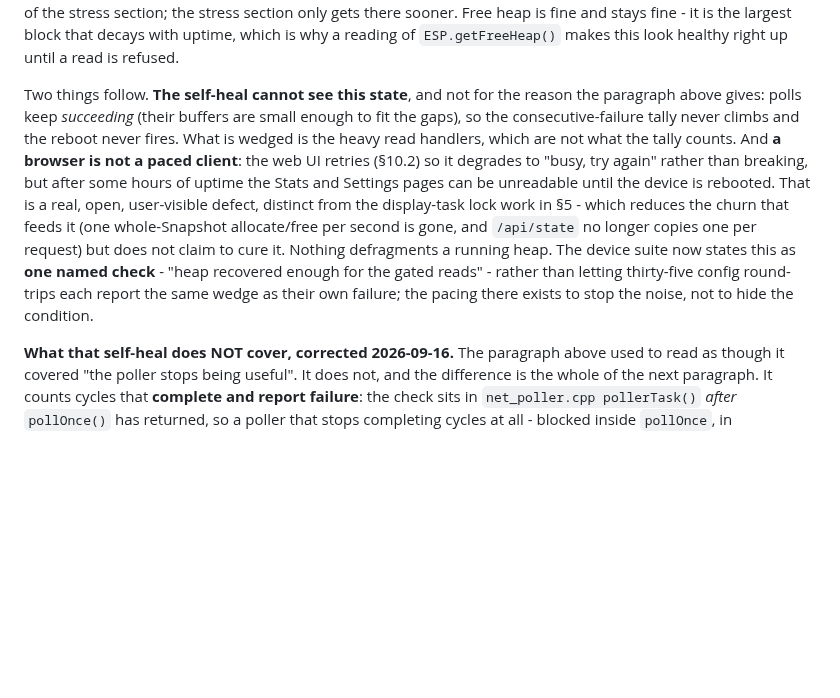
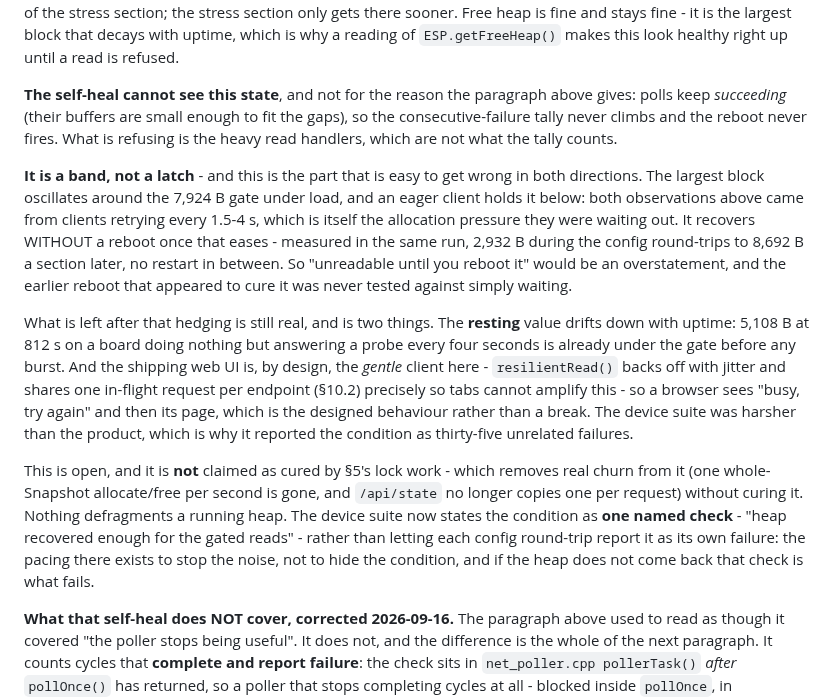
Before and after one commit to holdTheDoorHoid/philly-transit-display, a Markdown page: DESIGN.md, the part around the change. GitHub-like rendering; blank space fills up the shorter version.

Commit message:
docs: the largest-block refusal is a band, not a latch
Correcting my own previous commit before it hardens into folklore. I wrote
"unreadable until the device is rebooted"; then watched it recover without one,
2,932 B to 8,692 B across two sections of the same run. The reboot that appeared
to cure it at session start was never tested against simply waiting.

Also names the client asymmetry honestly: both observations came from clients
retrying every 1.5-4 s, which is itself the pressure they were waiting out, and
the shipping web UI is the GENTLE one here - resilientRead() already backs off
with jitter and shares one in-flight request per endpoint (SS10.2). The device
suite was harsher than the product.

What survives the hedging and is still open: the RESTING largest block drifts
down with uptime - 5,108 B at 812 s on a board answering one probe every four
seconds, already under the gate before any burst.

Co-Authored-By: Claude Opus 5 <noreply@anthropic.com>

```diff
--- a/DESIGN.md
+++ b/DESIGN.md
@@ -1986,18 +1986,33 @@ stress section only gets there sooner. Free heap is fine and stays fine - it is
 that decays with uptime, which is why a reading of `ESP.getFreeHeap()` makes this look healthy
 right up until a read is refused.
 
-Two things follow. **The self-heal cannot see this state**, and not for the reason the paragraph
-above gives: polls keep *succeeding* (their buffers are small enough to fit the gaps), so the
-consecutive-failure tally never climbs and the reboot never fires. What is wedged is the heavy read
-handlers, which are not what the tally counts. And **a browser is not a paced client**: the web UI
-retries (§10.2) so it degrades to "busy, try again" rather than breaking, but after some hours of
-uptime the Stats and Settings pages can be unreadable until the device is rebooted. That is a real,
-open, user-visible defect, distinct from the display-task lock work in §5 - which reduces the churn
-that feeds it (one whole-Snapshot allocate/free per second is gone, and `/api/state` no longer
-copies one per request) but does not claim to cure it. Nothing defragments a running heap. The
-device suite now states this as **one named check** - "heap recovered enough for the gated reads" -
-rather than letting thirty-five config round-trips each report the same wedge as their own failure;
-the pacing there exists to stop the noise, not to hide the condition.
+**The self-heal cannot see this state**, and not for the reason the paragraph above gives: polls
+keep *succeeding* (their buffers are small enough to fit the gaps), so the consecutive-failure tally
+never climbs and the reboot never fires. What is refusing is the heavy read handlers, which are not
+what the tally counts.
+
+**It is a band, not a latch** - and this is the part that is easy to get wrong in both directions.
+The largest block oscillates around the 7,924 B gate under load, and an eager client holds it below:
+both observations above came from clients retrying every 1.5-4 s, which is itself the allocation
+pressure they were waiting out. It recovers WITHOUT a reboot once that eases - measured in the same
+run, 2,932 B during the config round-trips to 8,692 B a section later, no restart in between. So
+"unreadable until you reboot it" would be an overstatement, and the earlier reboot that appeared to
+cure it was never tested against simply waiting.
+
+What is left after that hedging is still real, and is two things. The **resting** value drifts down
+with uptime: 5,108 B at 812 s on a board doing nothing but answering a probe every four seconds is
+already under the gate before any burst. And the shipping web UI is, by design, the *gentle* client
+here - `resilientRead()` backs off with jitter and shares one in-flight request per endpoint (§10.2)
+precisely so tabs cannot amplify this - so a browser sees "busy, try again" and then its page, which
+is the designed behaviour rather than a break. The device suite was harsher than the product, which
+is why it reported the condition as thirty-five unrelated failures.
+
+This is open, and it is **not** claimed as cured by §5's lock work - which removes real churn from
+it (one whole-Snapshot allocate/free per second is gone, and `/api/state` no longer copies one per
+request) without curing it. Nothing defragments a running heap. The device suite now states the
+condition as **one named check** - "heap recovered enough for the gated reads" - rather than letting
+each config round-trip report it as its own failure: the pacing there exists to stop the noise, not
+to hide the condition, and if the heap does not come back that check is what fails.
 
 **What that self-heal does NOT cover, corrected 2026-09-16.** The paragraph above used to read as
 though it covered "the poller stops being useful". It does not, and the difference is the whole of
```
